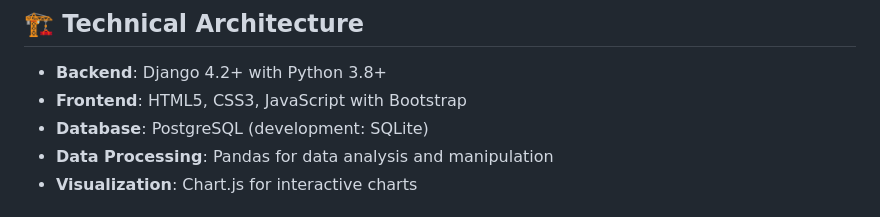
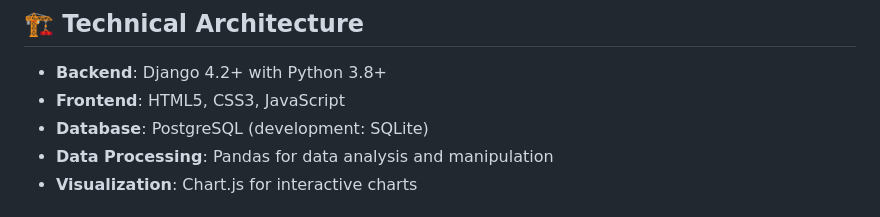
Before and after one commit to Alpha-1-Enterprise-SWD/CS551Q-Alpha_Assessment2, a Markdown page: README.md, the part around the change. Drawn GitHub-style.

Commit message:
Updated README.md file with updated frontend structure

```diff
--- a/README.md
+++ b/README.md
@@ -19,7 +19,7 @@ GP Radar is a comprehensive Django web application designed to provide actionabl
 ## 🏗️ Technical Architecture
 
 - **Backend**: Django 4.2+ with Python 3.8+
-- **Frontend**: HTML5, CSS3, JavaScript with Bootstrap
+- **Frontend**: HTML5, CSS3, JavaScript
 - **Database**: PostgreSQL (development: SQLite)
 - **Data Processing**: Pandas for data analysis and manipulation
 - **Visualization**: Chart.js for interactive charts
```
